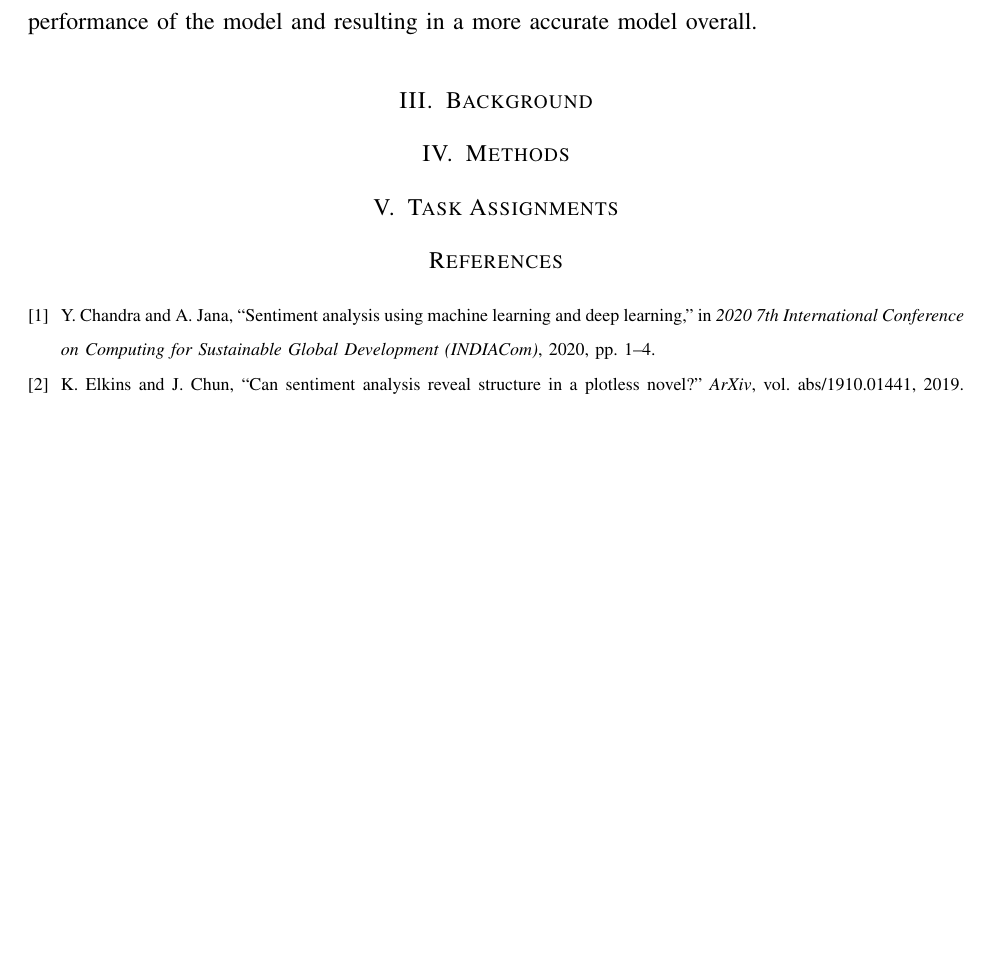
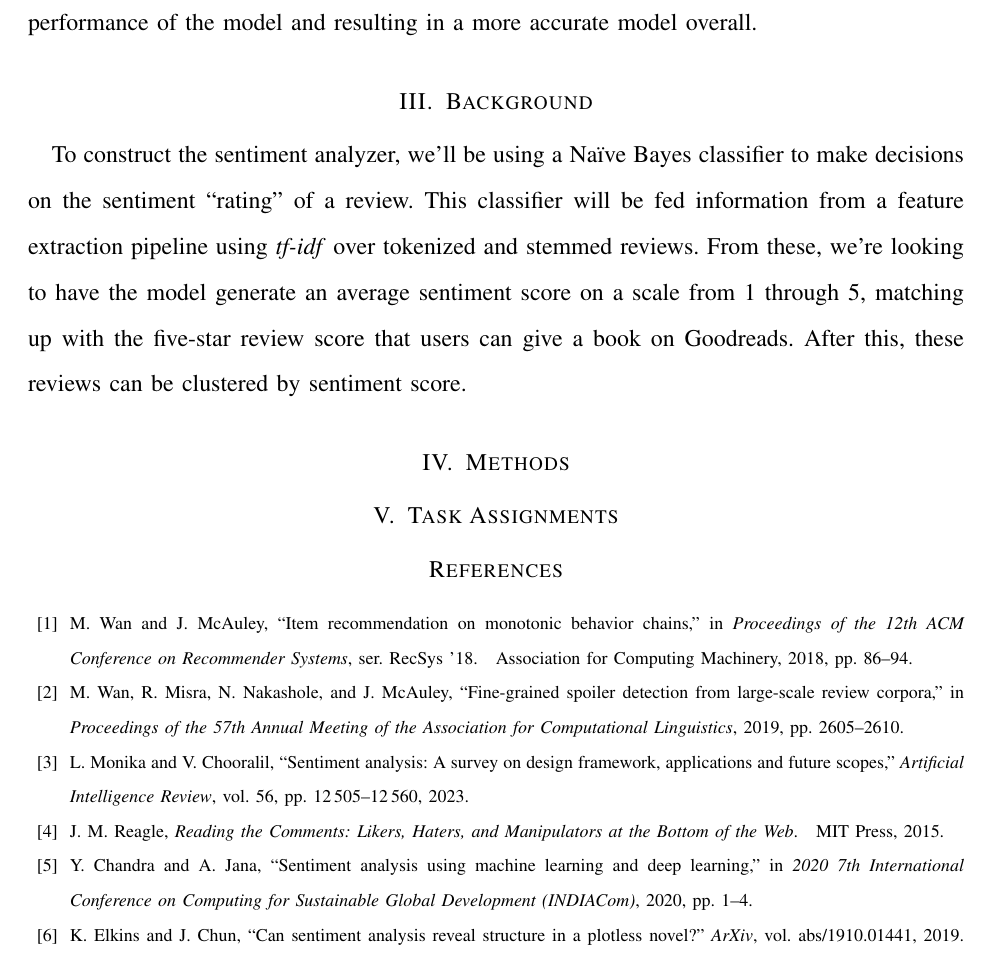
Before and after one commit to mdb42/goodreads, a LaTeX paper (reports/report_1/Report_1.tex, which reads reports/report_1/sections/background.tex): part of page 3 of 4 before the commit and part of page 4 of 5 after it, cut so that both start at the same text, the shorter picture padded with empty space. Compiled offline with pdfLaTeX.

Commit message:
Brief background draft; added proposal lit review to report 1

```diff
--- a/reports/report_1/sections/background.tex
+++ b/reports/report_1/sections/background.tex
@@ -0,0 +1,7 @@
+To construct the sentiment analyzer, we'll be using a Na\"ive Bayes classifier to make decisions on
+the sentiment ``rating'' of a review. This classifier will be fed information
+from a feature extraction pipeline using \textit{tf-idf} over tokenized and stemmed
+reviews. From these, we're looking to have the model generate an average sentiment
+score on a scale from 1 through 5, matching up with the five-star review score that
+users can give a book on Goodreads. After this, these reviews can be clustered by
+sentiment score.
```
Also changed, not shown: reports/report_1/sections/lit_review.tex (+8 -0 lines), reports/report_1/Report_1.bbl, reports/report_1/Report_1.pdf, 1 other file.
